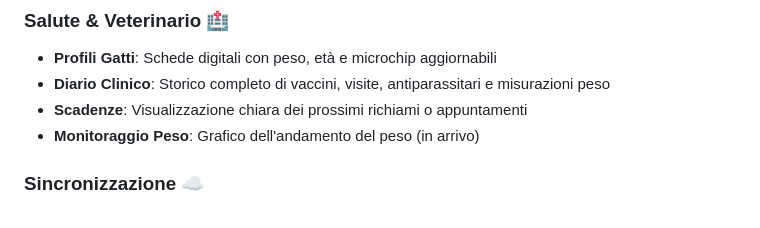
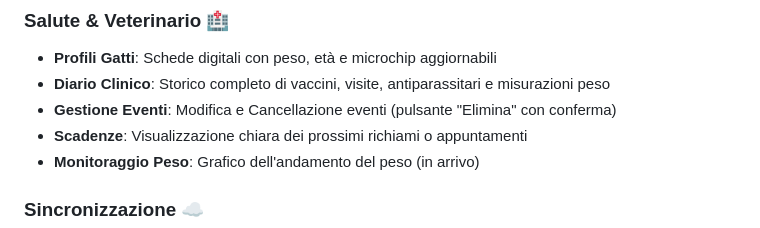
Before and after one commit to paselsoft/cat-care-tracker, a Markdown page: README.md, the part around the change. Drawn GitHub-style.

```diff
--- a/README.md
+++ b/README.md
@@ -29,6 +29,7 @@ Creata per **Minou** e **Matisse** 🐱🐱
 ### Salute & Veterinario 🏥
 - **Profili Gatti**: Schede digitali con peso, età e microchip aggiornabili
 - **Diario Clinico**: Storico completo di vaccini, visite, antiparassitari e misurazioni peso
+- **Gestione Eventi**: Modifica e Cancellazione eventi (pulsante "Elimina" con conferma)
 - **Scadenze**: Visualizzazione chiara dei prossimi richiami o appuntamenti
 - **Monitoraggio Peso**: Grafico dell'andamento del peso (in arrivo)
 
```
Also changed, not shown: CHANGELOG.md (+10 -0 lines).
